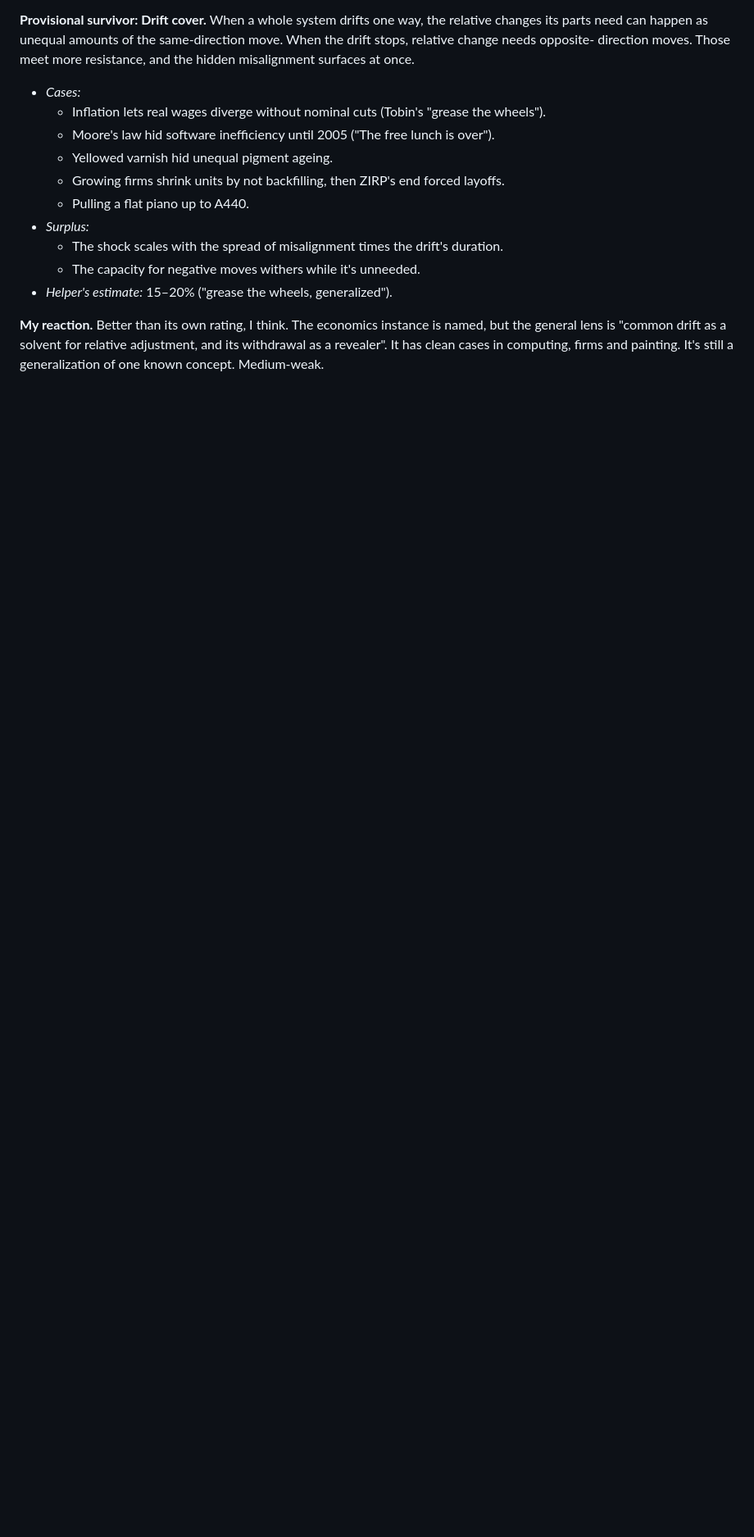
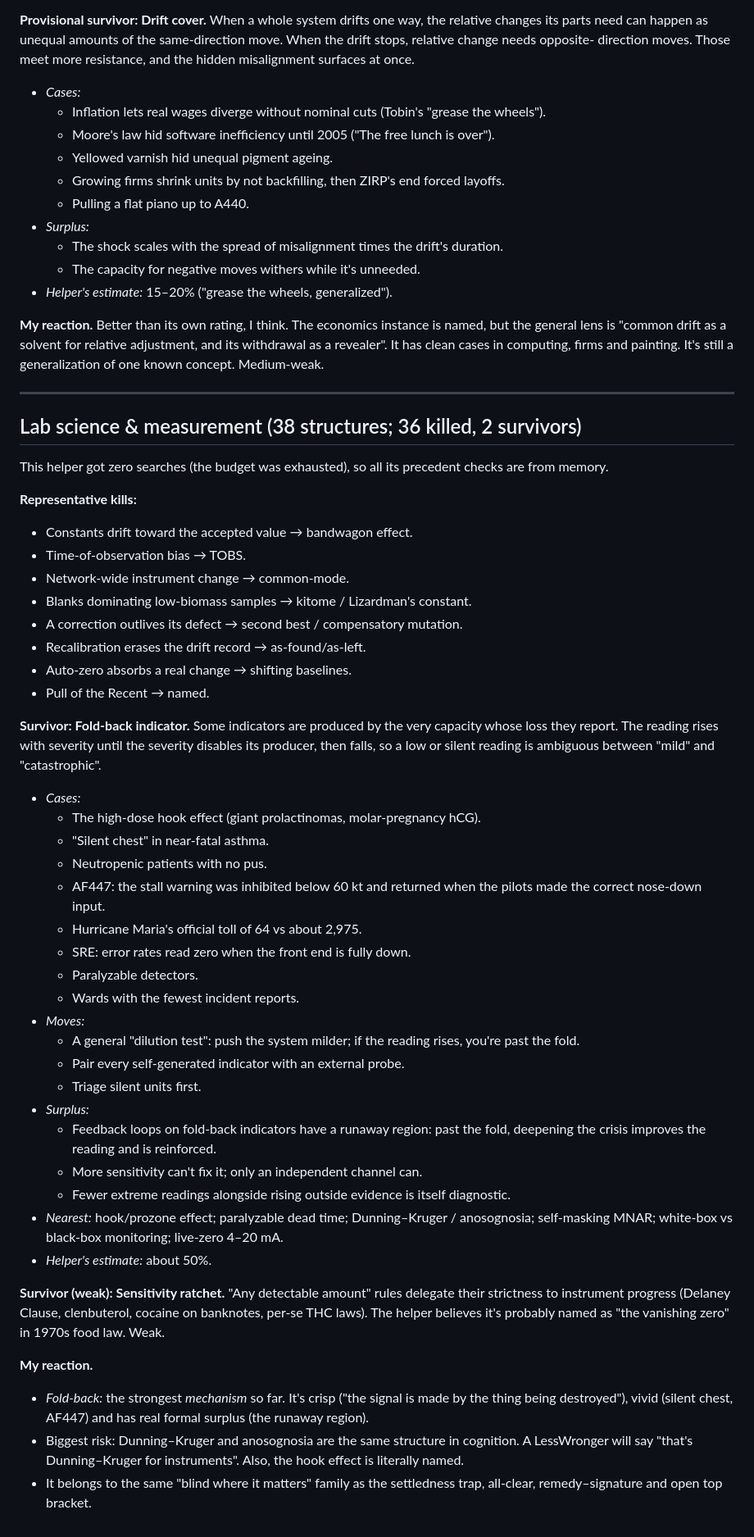
Before and after one commit to Raemon/2concepts, a Markdown page: docs/process-v2/03-helper-results.md, the part around the change. Shown at 82% size. Drawn GitHub-style; blank space fills up the shorter version.

Commit message:
Log crafts and lab-science helper results
Co-Authored-By: Claude Opus 5.5 <noreply@anthropic.com>
Claude-Session: https://claude.ai/code/session_01Eweeqso2RJ9hR7zNYYyfKo

```diff
--- a/docs/process-v2/03-helper-results.md
+++ b/docs/process-v2/03-helper-results.md
@@ -332,3 +332,57 @@ direction moves. Those meet more resistance, and the hidden misalignment surface
 **My reaction.** Better than its own rating, I think. The economics instance is named, but the general lens is
 "common drift as a solvent for relative adjustment, and its withdrawal as a revealer". It has clean cases in
 computing, firms and painting. It's still a generalization of one known concept. Medium-weak.
+
+---
+
+## Lab science & measurement (38 structures; 36 killed, 2 survivors)
+
+This helper got zero searches (the budget was exhausted), so all its precedent checks are from memory.
+
+**Representative kills:**
+- Constants drift toward the accepted value → bandwagon effect.
+- Time-of-observation bias → TOBS.
+- Network-wide instrument change → common-mode.
+- Blanks dominating low-biomass samples → kitome / Lizardman's constant.
+- A correction outlives its defect → second best / compensatory mutation.
+- Recalibration erases the drift record → as-found/as-left.
+- Auto-zero absorbs a real change → shifting baselines.
+- Pull of the Recent → named.
+
+**Survivor: Fold-back indicator.** Some indicators are produced by the very capacity whose loss they report. The
+reading rises with severity until the severity disables its producer, then falls, so a low or silent reading is
+ambiguous between "mild" and "catastrophic".
+- *Cases:*
+  - The high-dose hook effect (giant prolactinomas, molar-pregnancy hCG).
+  - "Silent chest" in near-fatal asthma.
+  - Neutropenic patients with no pus.
+  - AF447: the stall warning was inhibited below 60 kt and returned when the pilots made the correct
+    nose-down input.
+  - Hurricane Maria's official toll of 64 vs about 2,975.
+  - SRE: error rates read zero when the front end is fully down.
+  - Paralyzable detectors.
+  - Wards with the fewest incident reports.
+- *Moves:*
+  - A general "dilution test": push the system milder; if the reading rises, you're past the fold.
+  - Pair every self-generated indicator with an external probe.
+  - Triage silent units first.
+- *Surplus:*
+  - Feedback loops on fold-back indicators have a runaway region: past the fold, deepening the crisis improves
+    the reading and is reinforced.
+  - More sensitivity can't fix it; only an independent channel can.
+  - Fewer extreme readings alongside rising outside evidence is itself diagnostic.
+- *Nearest:* hook/prozone effect; paralyzable dead time; Dunning–Kruger / anosognosia; self-masking MNAR; white-box
+  vs black-box monitoring; live-zero 4–20 mA.
+- *Helper's estimate:* about 50%.
+
+**Survivor (weak): Sensitivity ratchet.** "Any detectable amount" rules delegate their strictness to instrument
+progress (Delaney Clause, clenbuterol, cocaine on banknotes, per-se THC laws). The helper believes it's probably
+named as "the vanishing zero" in 1970s food law. Weak.
+
+**My reaction.**
+- *Fold-back:* the strongest *mechanism* so far. It's crisp ("the signal is made by the thing being destroyed"),
+  vivid (silent chest, AF447) and has real formal surplus (the runaway region).
+- Biggest risk: Dunning–Kruger and anosognosia are the same structure in cognition. A LessWronger will say "that's
+  Dunning–Kruger for instruments". Also, the hook effect is literally named.
+- It belongs to the same "blind where it matters" family as the settledness trap, all-clear, remedy–signature and
+  open top bracket.
```
